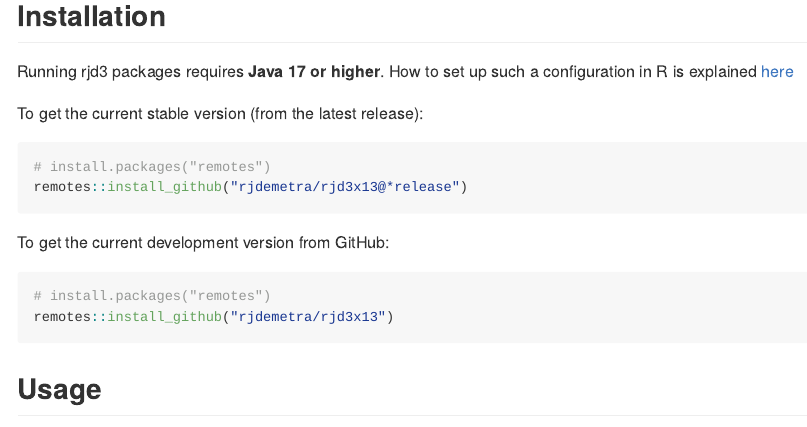
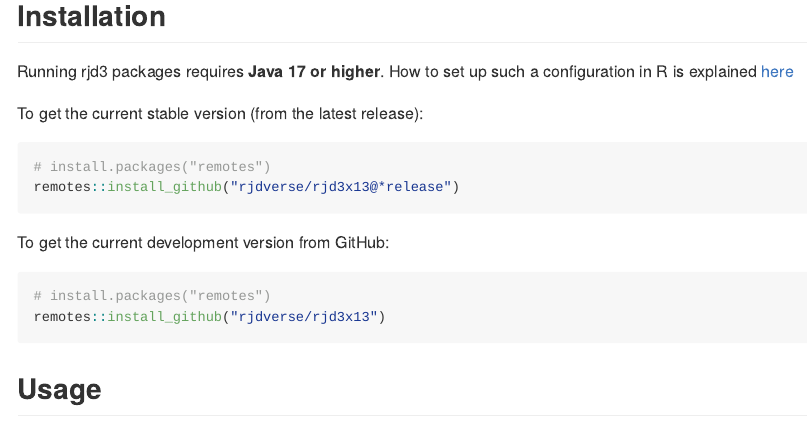
Before and after one commit to rjdverse/rjd3x13, an R Markdown document (README.Rmd): the page in a window 1100 px wide, from 490 px down. The pictures show the output file README.md that the author committed with the source, drawn offline in the style of GitHub.

Commit message:
descp file and readme update "rjdverse"

````diff
--- a/README.Rmd
+++ b/README.Rmd
@@ -35,14 +35,14 @@
 
 ```{r, echo = TRUE, eval = FALSE}
 # install.packages("remotes")
-remotes::install_github("rjdemetra/rjd3x13@*release")
+remotes::install_github("rjdverse/rjd3x13@*release")
 ```
 
 To get the current development version from GitHub:
 
 ```{r, echo = TRUE, eval = FALSE}
 # install.packages("remotes")
-remotes::install_github("rjdemetra/rjd3x13")
+remotes::install_github("rjdverse/rjd3x13")
 ```
 
 
````
Also changed, not shown: README.md, 1 other file.
